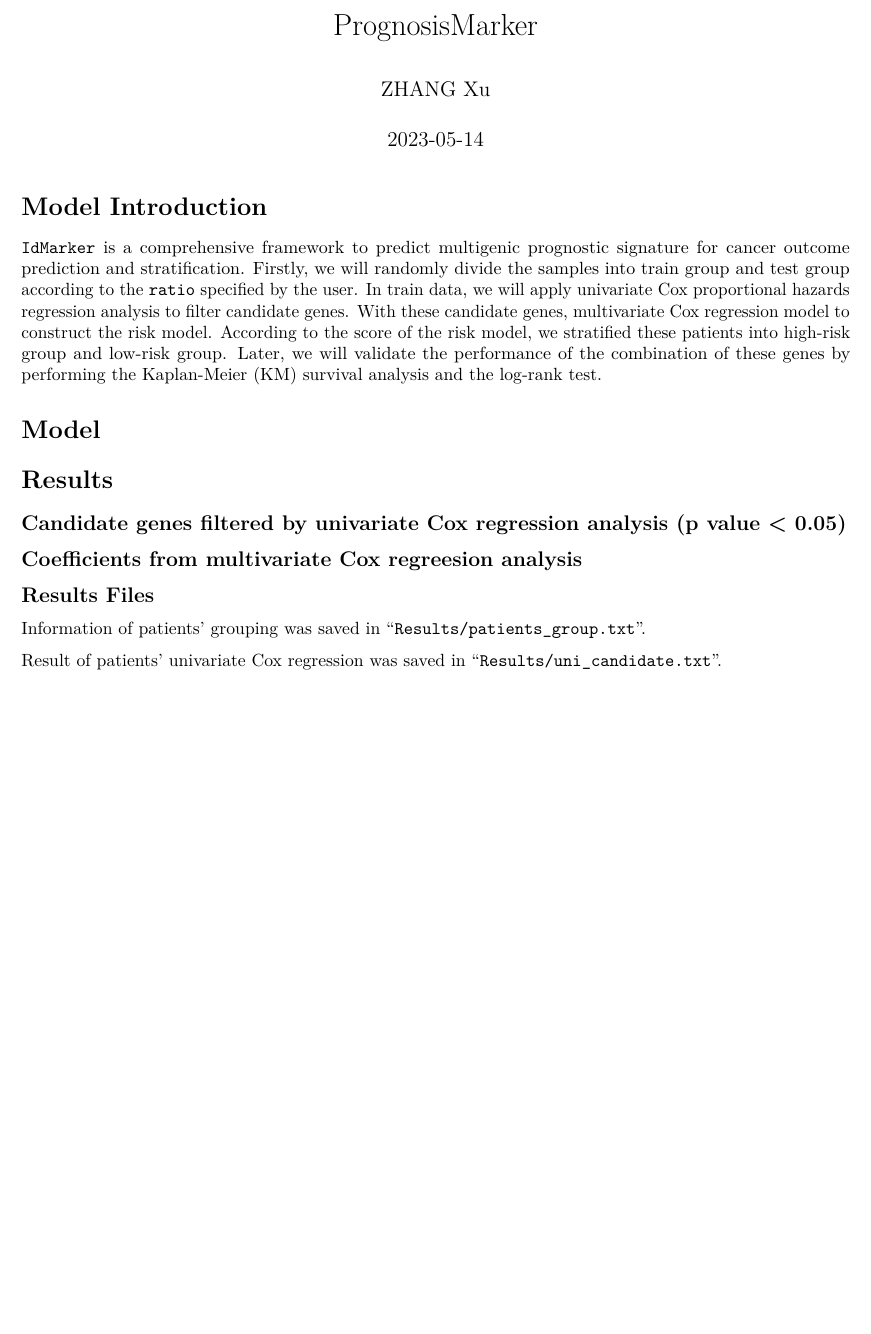
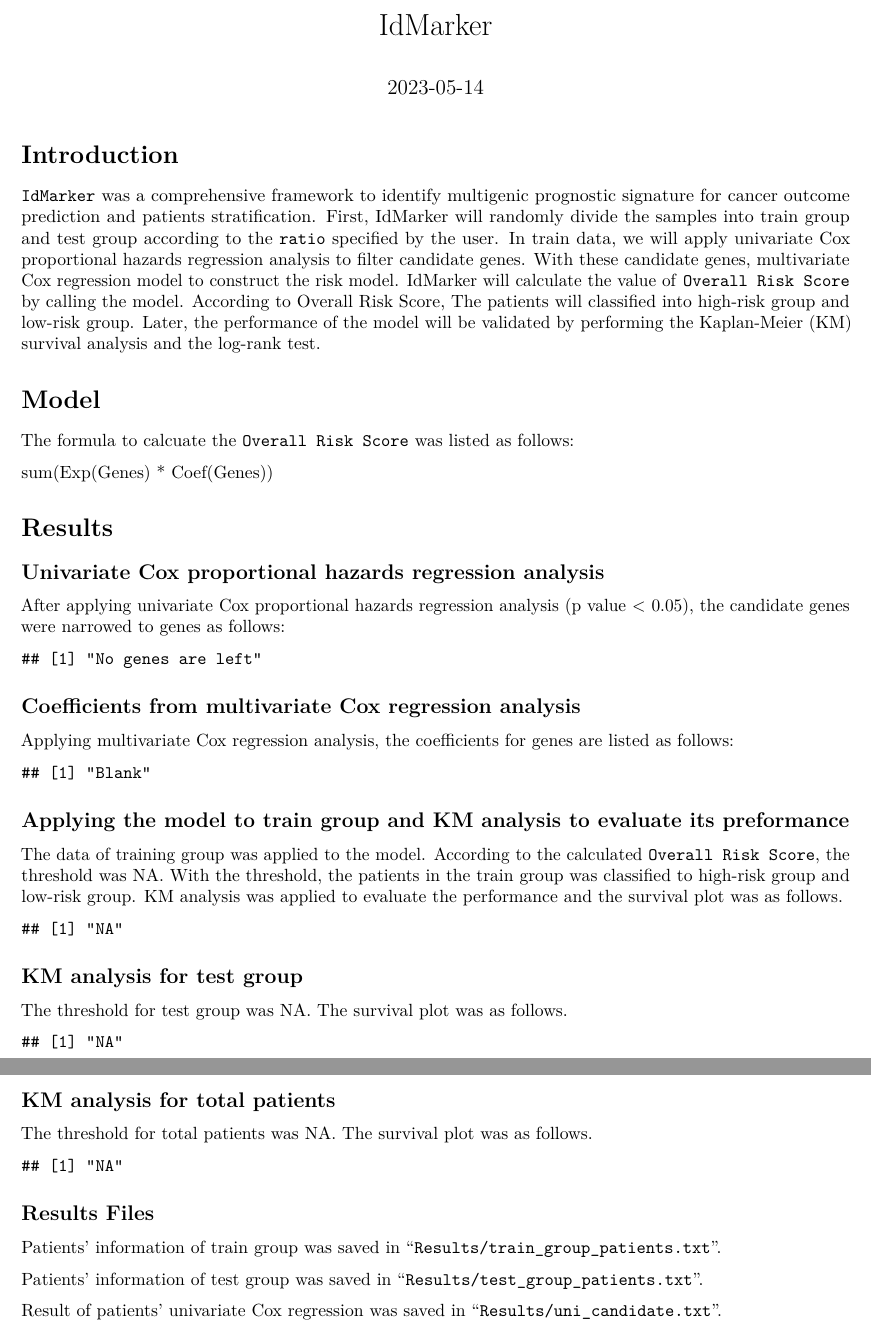
Before and after one commit to Tina9/RiskModel, an R Markdown document (test.rmd): part of the page before the commit and two parts of pages 1 and 2 of 2 after it, the two joined at a grey line, cut at the place of the change, the shorter picture padded with empty space. Rendered offline with R 4.5, knitr and Pandoc, then LaTeX, with nearby package versions.

Commit message:
Update test.rmd

````diff
--- a/test.rmd
+++ b/test.rmd
@@ -1,7 +1,7 @@
 ---
-title: "PrognosisMarker"
-author: "ZHANG Xu"
+title: "IdMarker"
 date: "2023-05-14"
 output: pdf_document
 params:
-  my_fromula: "sum(Exp(Genes) * Coef(Genes))"
+  my_formula: "sum(Exp(Genes) * Coef(Genes))"
+  uni_cox: "No genes are left"
@@ -8,22 +15,58 @@ params:
 ---
 
-# Model Introduction
+# Introduction
 
-`IdMarker` is a comprehensive framework to predict multigenic prognostic signature for cancer outcome prediction and stratification. Firstly, we will randomly divide the samples into train group and test group according to the `ratio` specified by the user. In train data, we will apply univariate Cox proportional hazards regression analysis to filter candidate genes. With these candidate genes, multivariate Cox regression model to construct the risk model. According to the score of the risk model, we stratified these patients into high-risk group and low-risk group. Later, we will validate the performance of the combination of these genes by performing the Kaplan-Meier (KM) survival analysis and the log-rank test.
+`IdMarker` was a comprehensive framework to identify multigenic prognostic signature for cancer outcome prediction and patients stratification. First, IdMarker will randomly divide the samples into train group and test group according to the `ratio` specified by the user. In train data, we will apply univariate Cox proportional hazards regression analysis to filter candidate genes. With these candidate genes, multivariate Cox regression model to construct the risk model. IdMarker will calculate the value of `Overall Risk Score` by calling the model. According to Overall Risk Score, The patients will classified into high-risk group and low-risk group. Later, the performance of the model will be validated by performing the Kaplan-Meier (KM) survival analysis and the log-rank test.
 
 # Model
+The formula to calcuate the `Overall Risk Score` was listed as follows:
 
 `r params$my_formula`
 
 # Results
 
-## Candidate genes filtered by univariate Cox regression analysis (p value \< 0.05)
+## Univariate Cox proportional hazards regression analysis
+After applying univariate Cox proportional hazards regression analysis (p value \< 0.05), the candidate genes were narrowed to genes as follows:
 
-## Coefficients from multivariate Cox regreesion analysis
+```{r echo = FALSE}
+print(params$uni_cox)
+```
+
+## Coefficients from multivariate Cox regression analysis
+Applying multivariate Cox regression analysis, the coefficients for genes are listed as follows:
+
+```{r echo = FALSE}
+print(params$multi_cox)
+
+```
+
+## Applying the model to train group and KM analysis to evaluate its preformance
+The data of training group was applied to the model. According to the calculated `Overall Risk Score`, the threshold was `r params$train_thresh`. With the threshold, the patients in the train group was classified to high-risk group and low-risk group. KM analysis was applied to evaluate the performance and the survival plot was as follows.
+
+```{r echo = FALSE,  fig.width=16, fig.height=12}
+params$train_survival_plot
+```
+
+## KM analysis for test group
+The threshold for test group was `r params$test_thresh`. The survival plot was as follows.
+
+```{r echo = FALSE,  fig.width=16, fig.height=12}
+params$test_survival_plot
+```
+
+## KM analysis for total patients
+The threshold for total patients was `r params$total_thresh`. The survival plot was as follows.
+
+```{r echo = FALSE,  fig.width=16, fig.height=12}
+params$total_survival_plot
+```
+
 
 ## Results Files
 
-Information of patients' grouping was saved in "`Results/patients_group.txt`".
+Patients' information of train group was saved in "`Results/train_group_patients.txt`".
+
+Patients' information of test group was saved in "`Results/test_group_patients.txt`".
 
 Result of patients' univariate Cox regression was saved in "`Results/uni_candidate.txt`".
 
````
Also changed, not shown: test.rmd (7 more changed lines).
